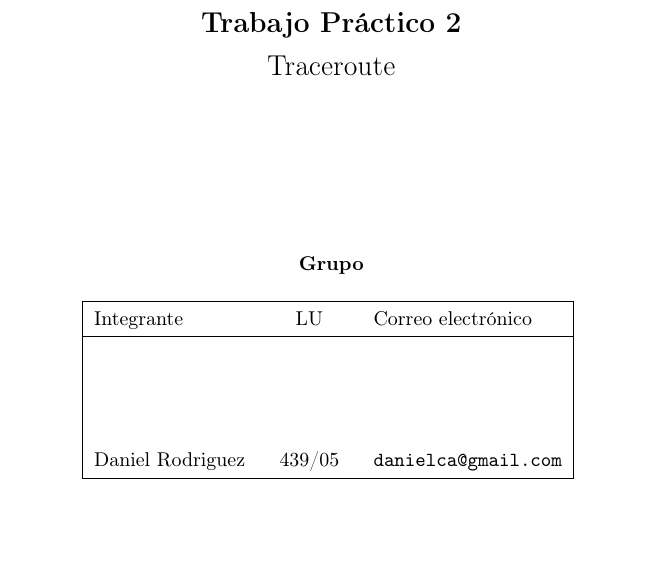
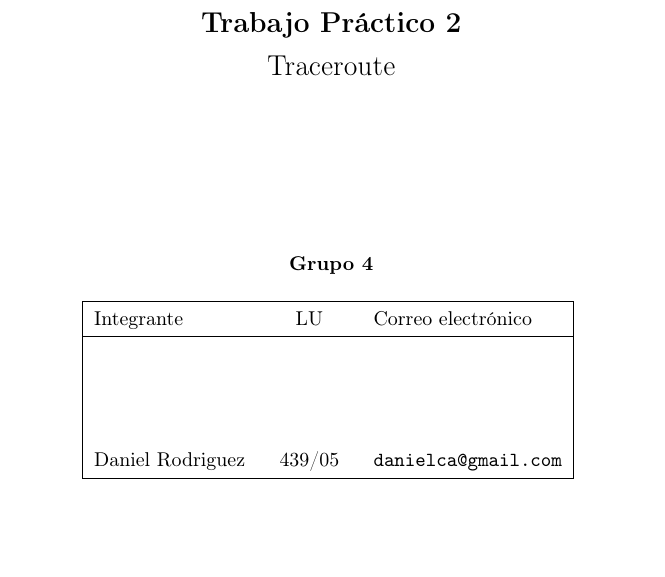
Before and after one commit to alealbertini/tc-2017, a LaTeX document (tp2/docs/informe/tp2.tex, which reads tp2/docs/informe/modules/caratula.tex): part of page 1 of 17, cut so that both start at the same text. Compiled offline with pdfLaTeX.

Commit message:
integrante

```diff
--- a/tp2/docs/informe/modules/caratula.tex
+++ b/tp2/docs/informe/modules/caratula.tex
@@ -2,7 +2,7 @@
 \submateria{Primer Cuatrimestre 2017}
 \titulo{Trabajo Práctico 2}
 \subtitulo{Traceroute}
-\grupo{Grupo }
+\grupo{Grupo 4}
 
 % Pie de pagina
 \renewcommand{\footrulewidth}{0.4pt}
```
